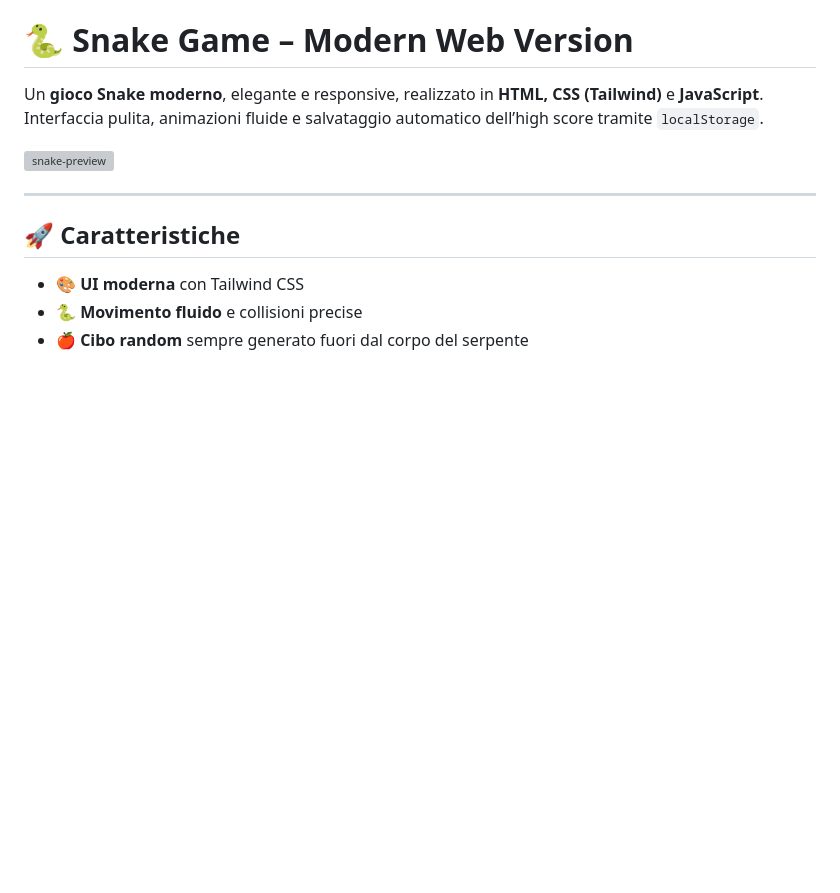
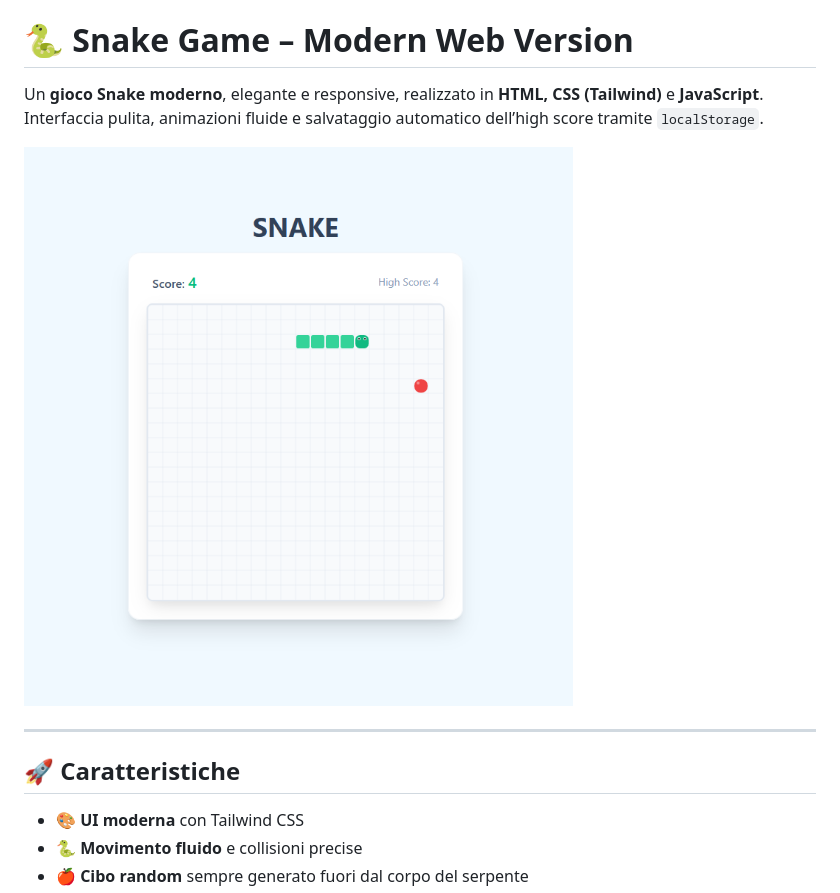
Before and after one commit to MagicMBK/Progetto_Decano-Bolis, a Markdown page: README.md, the part around the change. GitHub-like rendering; pictures changed too: assets/preview.png (added); blank space fills up the shorter version; grey boxes are pictures that could not be loaded.

Commit message:
aggiunta preview.png

```diff
--- a/README.md
+++ b/README.md
@@ -3,7 +3,7 @@
 Un **gioco Snake moderno**, elegante e responsive, realizzato in **HTML, CSS (Tailwind)** e **JavaScript**.
 Interfaccia pulita, animazioni fluide e salvataggio automatico dell’high score tramite `localStorage`.
 
-![snake-preview](./preview.png)
+![snake-preview](./assets/preview.png)
 
 ---
 
```
